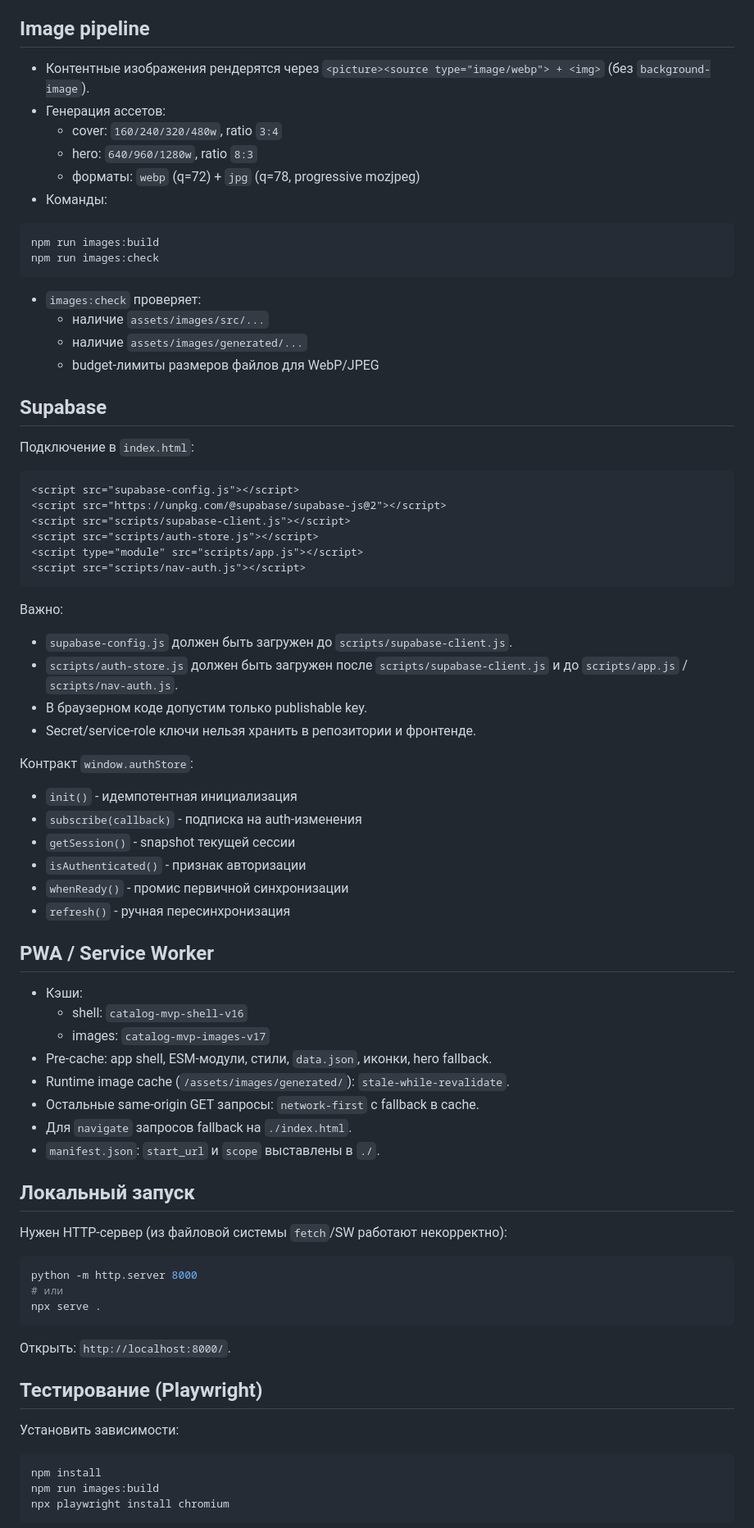
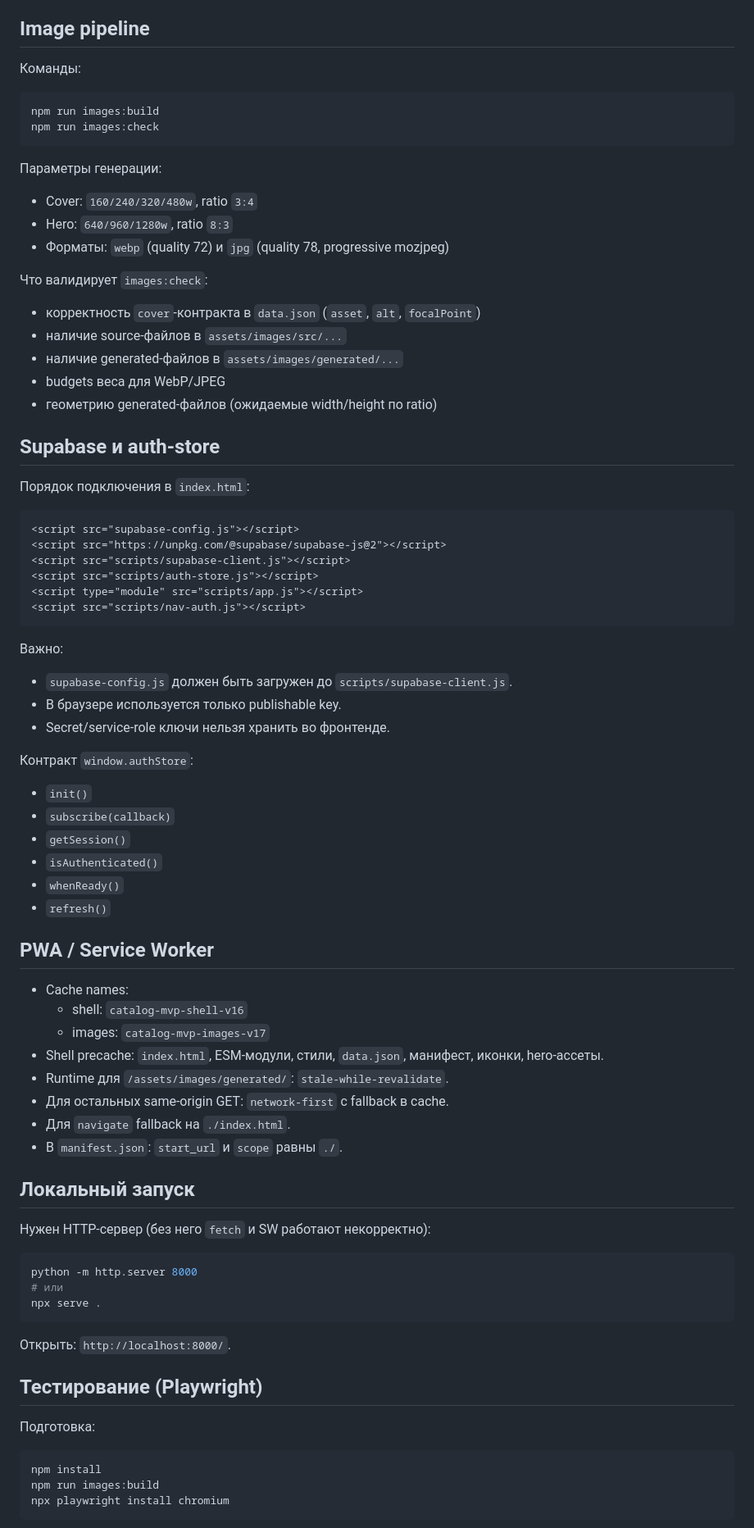
Before and after one commit to team5ht/catalog-mvp, a Markdown page: README.md, the part around one of its changes. Shown at 82% size. GitHub-like rendering.

````diff
--- a/README.md
+++ b/README.md
@@ -143,26 +129,30 @@
 
 ## Image pipeline
 
-- Контентные изображения рендерятся через `<picture><source type="image/webp"> + <img>` (без `background-image`).
-- Генерация ассетов:
-  - cover: `160/240/320/480w`, ratio `3:4`
-  - hero: `640/960/1280w`, ratio `8:3`
-  - форматы: `webp` (q=72) + `jpg` (q=78, progressive mozjpeg)
-- Команды:
+Команды:
 
 ```bash
 npm run images:build
 npm run images:check
 ```
 
-- `images:check` проверяет:
-  - наличие `assets/images/src/...`
-  - наличие `assets/images/generated/...`
-  - budget-лимиты размеров файлов для WebP/JPEG
+Параметры генерации:
 
-## Supabase
+- Cover: `160/240/320/480w`, ratio `3:4`
+- Hero: `640/960/1280w`, ratio `8:3`
+- Форматы: `webp` (quality 72) и `jpg` (quality 78, progressive mozjpeg)
 
-Подключение в `index.html`:
+Что валидирует `images:check`:
+
+- корректность `cover`-контракта в `data.json` (`asset`, `alt`, `focalPoint`)
+- наличие source-файлов в `assets/images/src/...`
+- наличие generated-файлов в `assets/images/generated/...`
+- budgets веса для WebP/JPEG
+- геометрию generated-файлов (ожидаемые width/height по ratio)
+
+## Supabase и auth-store
+
+Порядок подключения в `index.html`:
 
 ```html
 <script src="supabase-config.js"></script>
@@ -176,33 +166,32 @@ npm run images:check
 Важно:
 
 - `supabase-config.js` должен быть загружен до `scripts/supabase-client.js`.
-- `scripts/auth-store.js` должен быть загружен после `scripts/supabase-client.js` и до `scripts/app.js` / `scripts/nav-auth.js`.
-- В браузерном коде допустим только publishable key.
-- Secret/service-role ключи нельзя хранить в репозитории и фронтенде.
+- В браузере используется только publishable key.
+- Secret/service-role ключи нельзя хранить во фронтенде.
 
 Контракт `window.authStore`:
 
-- `init()` - идемпотентная инициализация
-- `subscribe(callback)` - подписка на auth-изменения
-- `getSession()` - snapshot текущей сессии
-- `isAuthenticated()` - признак авторизации
-- `whenReady()` - промис первичной синхронизации
-- `refresh()` - ручная пересинхронизация
+- `init()`
+- `subscribe(callback)`
+- `getSession()`
+- `isAuthenticated()`
+- `whenReady()`
+- `refresh()`
 
 ## PWA / Service Worker
 
-- Кэши:
+- Cache names:
   - shell: `catalog-mvp-shell-v16`
   - images: `catalog-mvp-images-v17`
-- Pre-cache: app shell, ESM-модули, стили, `data.json`, иконки, hero fallback.
-- Runtime image cache (`/assets/images/generated/`): `stale-while-revalidate`.
-- Остальные same-origin GET запросы: `network-first` с fallback в cache.
-- Для `navigate` запросов fallback на `./index.html`.
-- `manifest.json`: `start_url` и `scope` выставлены в `./`.
+- Shell precache: `index.html`, ESM-модули, стили, `data.json`, манифест, иконки, hero-ассеты.
+- Runtime для `/assets/images/generated/`: `stale-while-revalidate`.
+- Для остальных same-origin GET: `network-first` с fallback в cache.
+- Для `navigate` fallback на `./index.html`.
+- В `manifest.json`: `start_url` и `scope` равны `./`.
 
 ## Локальный запуск
 
-Нужен HTTP-сервер (из файловой системы `fetch`/SW работают некорректно):
+Нужен HTTP-сервер (без него `fetch` и SW работают некорректно):
 
 ```bash
 python -m http.server 8000
@@ -214,7 +203,7 @@ npx serve .
 
 ## Тестирование (Playwright)
 
-Установить зависимости:
+Подготовка:
 
 ```bash
 npm install
````
Also changed, not shown: other parts of README.md (+92 -118 lines), docs/IMAGE-WORKFLOW-CHEATSHEET.md (+66 -60 lines), styles/STYLE-GUIDE.md (+97 -33 lines).
